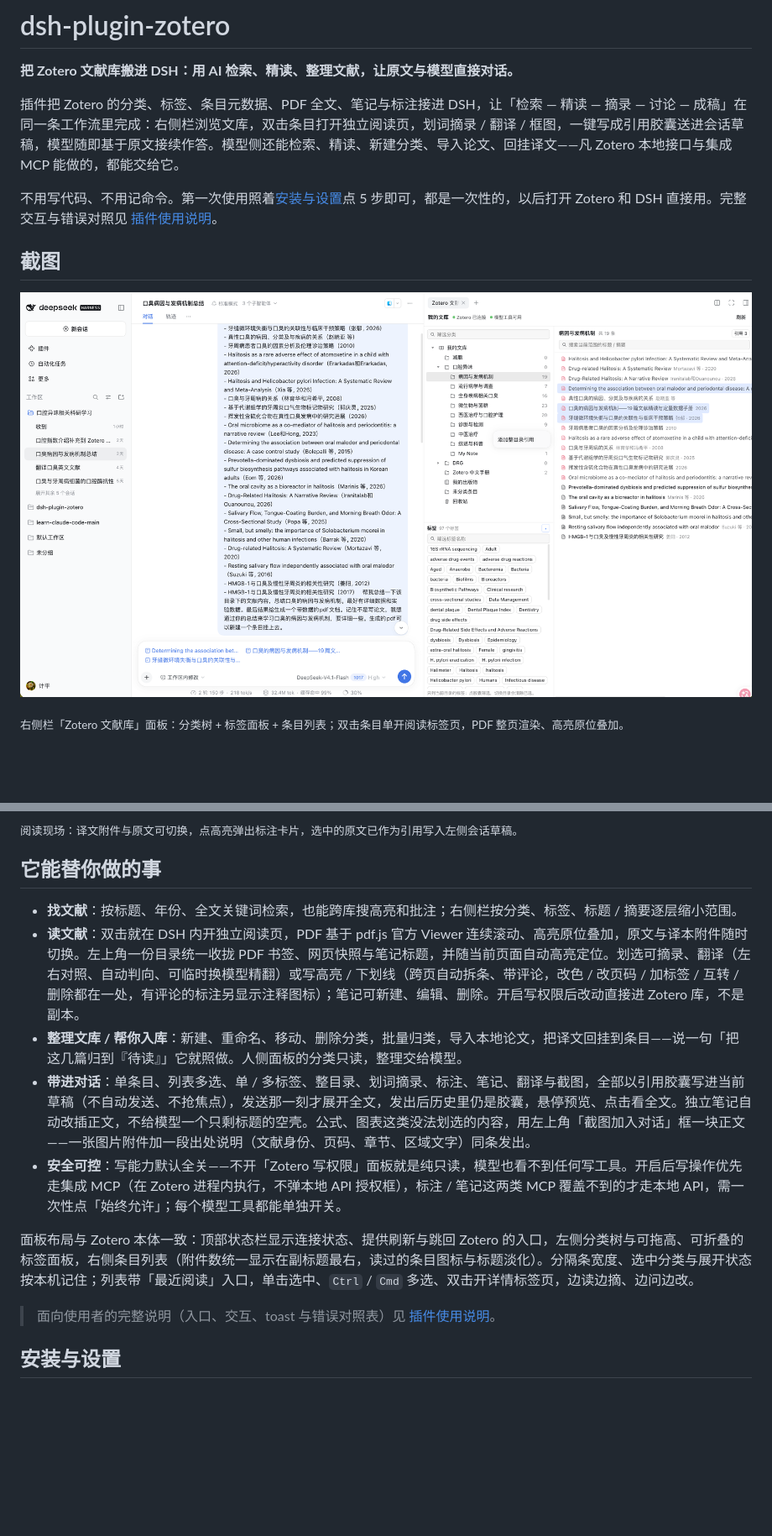
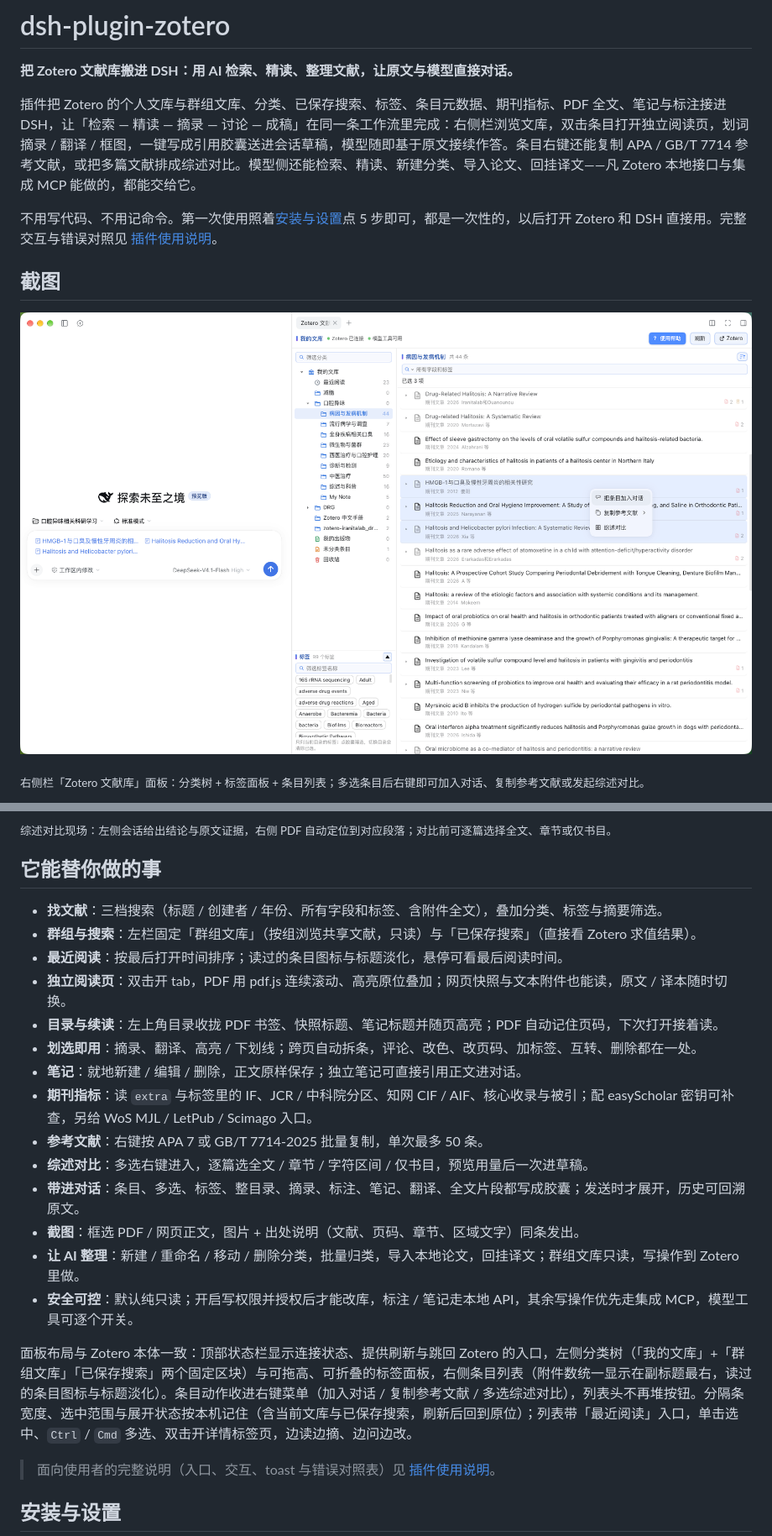
Before and after one commit to peijiping/dsh-plugin-zotero, a Markdown page: README.md, 2 parts joined by grey strips. Shown at 84% size. Rendered like a GitHub page; pictures changed too: docs/images/zotero-pane.png; blank space fills up the shorter version.

Commit message:
docs: 更新 README 功能说明与市场截图

```diff
--- a/README.md
+++ b/README.md
@@ -2,7 +2,7 @@
 
 **把 Zotero 文献库搬进 DSH：用 AI 检索、精读、整理文献，让原文与模型直接对话。**
 
-插件把 Zotero 的分类、标签、条目元数据、PDF 全文、笔记与标注接进 DSH，让「检索 — 精读 — 摘录 — 讨论 — 成稿」在同一条工作流里完成：右侧栏浏览文库，双击条目打开独立阅读页，划词摘录 / 翻译 / 框图，一键写成引用胶囊送进会话草稿，模型随即基于原文接续作答。模型侧还能检索、精读、新建分类、导入论文、回挂译文——凡 Zotero 本地接口与集成 MCP 能做的，都能交给它。
+插件把 Zotero 的个人文库与群组文库、分类、已保存搜索、标签、条目元数据、期刊指标、PDF 全文、笔记与标注接进 DSH，让「检索 — 精读 — 摘录 — 讨论 — 成稿」在同一条工作流里完成：右侧栏浏览文库，双击条目打开独立阅读页，划词摘录 / 翻译 / 框图，一键写成引用胶囊送进会话草稿，模型随即基于原文接续作答。条目右键还能复制 APA / GB/T 7714 参考文献，或把多篇文献排成综述对比。模型侧还能检索、精读、新建分类、导入论文、回挂译文——凡 Zotero 本地接口与集成 MCP 能做的，都能交给它。
 
 不用写代码、不用记命令。第一次使用照着[安装与设置](#安装与设置)点 5 步即可，都是一次性的，以后打开 Zotero 和 DSH 直接用。完整交互与错误对照见 [插件使用说明](docs/插件使用说明/dsh-plugin-zotero使用说明.zh.md)。
 
@@ -12,3 +12,3 @@
 
-<sub>右侧栏「Zotero 文献库」面板：分类树 + 标签面板 + 条目列表；双击条目单开阅读标签页，PDF 整页渲染、高亮原位叠加。</sub>
+<sub>右侧栏「Zotero 文献库」面板：分类树 + 标签面板 + 条目列表；多选条目后右键即可加入对话、复制参考文献或发起综述对比。</sub>
 
@@ -16,15 +16,24 @@
 
-<sub>阅读现场：译文附件与原文可切换，点高亮弹出标注卡片，选中的原文已作为引用写入左侧会话草稿。</sub>
+<sub>综述对比现场：左侧会话给出结论与原文证据，右侧 PDF 自动定位到对应段落；对比前可逐篇选择全文、章节或仅书目。</sub>
 
 ## 它能替你做的事
 
-- **找文献**：按标题、年份、全文关键词检索，也能跨库搜高亮和批注；右侧栏按分类、标签、标题 / 摘要逐层缩小范围。
-- **读文献**：双击就在 DSH 内开独立阅读页，PDF 基于 pdf.js 官方 Viewer 连续滚动、高亮原位叠加，原文与译本附件随时切换。左上角一份目录统一收拢 PDF 书签、网页快照与笔记标题，并随当前页面自动高亮定位。划选可摘录、翻译（左右对照、自动判向、可临时换模型精翻）或写高亮 / 下划线（跨页自动拆条、带评论，改色 / 改页码 / 加标签 / 互转 / 删除都在一处，有评论的标注另显示注释图标）；笔记可新建、编辑、删除。开启写权限后改动直接进 Zotero 库，不是副本。
-- **整理文库 / 帮你入库**：新建、重命名、移动、删除分类，批量归类，导入本地论文，把译文回挂到条目——说一句「把这几篇归到『待读』」它就照做。人侧面板的分类只读，整理交给模型。
-- **带进对话**：单条目、列表多选、单 / 多标签、整目录、划词摘录、标注、笔记、翻译与截图，全部以引用胶囊写进当前草稿（不自动发送、不抢焦点），发送那一刻才展开全文，发出后历史里仍是胶囊，悬停预览、点击看全文。独立笔记自动改插正文，不给模型一个只剩标题的空壳。公式、图表这类没法划选的内容，用左上角「截图加入对话」框一块正文——一张图片附件加一段出处说明（文献身份、页码、章节、区域文字）同条发出。
-- **安全可控**：写能力默认全关——不开「Zotero 写权限」面板就是纯只读，模型也看不到任何写工具。开启后写操作优先走集成 MCP（在 Zotero 进程内执行，不弹本地 API 授权框），标注 / 笔记这两类 MCP 覆盖不到的才走本地 API，需一次性点「始终允许」；每个模型工具都能单独开关。
+- **找文献**：三档搜索（标题 / 创建者 / 年份、所有字段和标签、含附件全文），叠加分类、标签与摘要筛选。
+- **群组与搜索**：左栏固定「群组文库」（按组浏览共享文献，只读）与「已保存搜索」（直接看 Zotero 求值结果）。
+- **最近阅读**：按最后打开时间排序；读过的条目图标与标题淡化，悬停可看最后阅读时间。
+- **独立阅读页**：双击开 tab，PDF 用 pdf.js 连续滚动、高亮原位叠加；网页快照与文本附件也能读，原文 / 译本随时切换。
+- **目录与续读**：左上角目录收拢 PDF 书签、快照标题、笔记标题并随页高亮；PDF 自动记住页码，下次打开接着读。
+- **划选即用**：摘录、翻译、高亮 / 下划线；跨页自动拆条，评论、改色、改页码、加标签、互转、删除都在一处。
+- **笔记**：就地新建 / 编辑 / 删除，正文原样保存；独立笔记可直接引用正文进对话。
+- **期刊指标**：读 `extra` 与标签里的 IF、JCR / 中科院分区、知网 CIF / AIF、核心收录与被引；配 easyScholar 密钥可补查，另给 WoS MJL / LetPub / Scimago 入口。
+- **参考文献**：右键按 APA 7 或 GB/T 7714-2025 批量复制，单次最多 50 条。
+- **综述对比**：多选右键进入，逐篇选全文 / 章节 / 字符区间 / 仅书目，预览用量后一次进草稿。
+- **带进对话**：条目、多选、标签、整目录、摘录、标注、笔记、翻译、全文片段都写成胶囊；发送时才展开，历史可回溯原文。
+- **截图**：框选 PDF / 网页正文，图片 + 出处说明（文献、页码、章节、区域文字）同条发出。
+- **让 AI 整理**：新建 / 重命名 / 移动 / 删除分类，批量归类，导入本地论文，回挂译文；群组文库只读，写操作到 Zotero 里做。
+- **安全可控**：默认纯只读；开启写权限并授权后才能改库，标注 / 笔记走本地 API，其余写操作优先走集成 MCP，模型工具可逐个开关。
 
-面板布局与 Zotero 本体一致：顶部状态栏显示连接状态、提供刷新与跳回 Zotero 的入口，左侧分类树与可拖高、可折叠的标签面板，右侧条目列表（附件数统一显示在副标题最右，读过的条目图标与标题淡化）。分隔条宽度、选中分类与展开状态按本机记住；列表带「最近阅读」入口，单击选中、`Ctrl` / `Cmd` 多选、双击开详情标签页，边读边摘、边问边改。
+面板布局与 Zotero 本体一致：顶部状态栏显示连接状态、提供刷新与跳回 Zotero 的入口，左侧分类树（「我的文库」+「群组文库」「已保存搜索」两个固定区块）与可拖高、可折叠的标签面板，右侧条目列表（附件数统一显示在副标题最右，读过的条目图标与标题淡化）。条目动作收进右键菜单（加入对话 / 复制参考文献 / 多选综述对比），列表头不再堆按钮。分隔条宽度、选中范围与展开状态按本机记住（含当前文库与已保存搜索，刷新后回到原位）；列表带「最近阅读」入口，单击选中、`Ctrl` / `Cmd` 多选、双击开详情标签页，边读边摘、边问边改。
 
 > 面向使用者的完整说明（入口、交互、toast 与错误对照表）见 [插件使用说明](docs/插件使用说明/dsh-plugin-zotero使用说明.zh.md)。
 
```
Also changed, not shown: other parts of README.md (+42 -13 lines), 1 other file.
